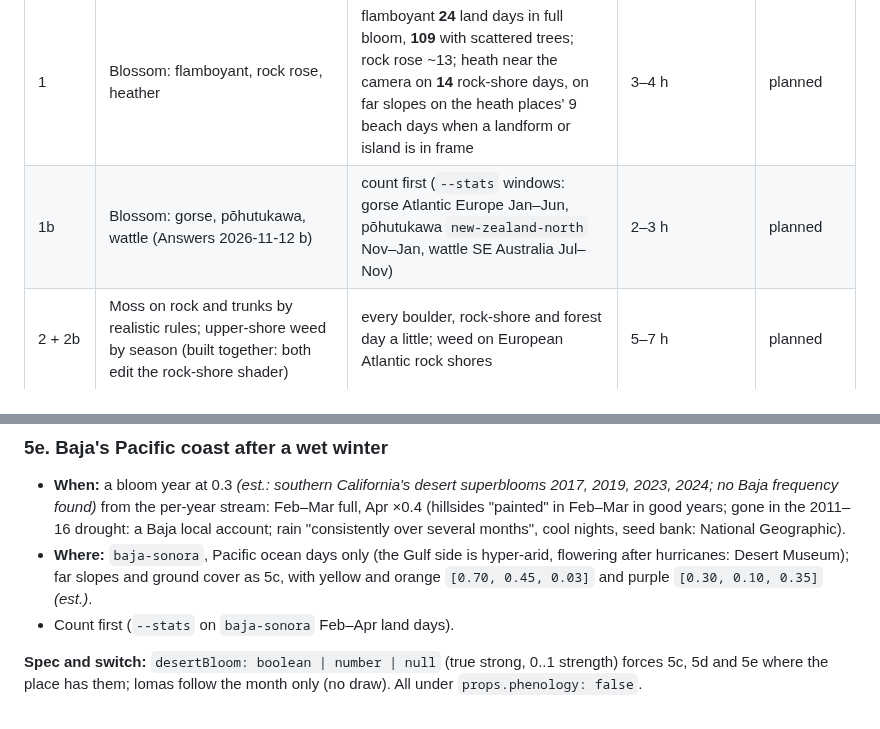
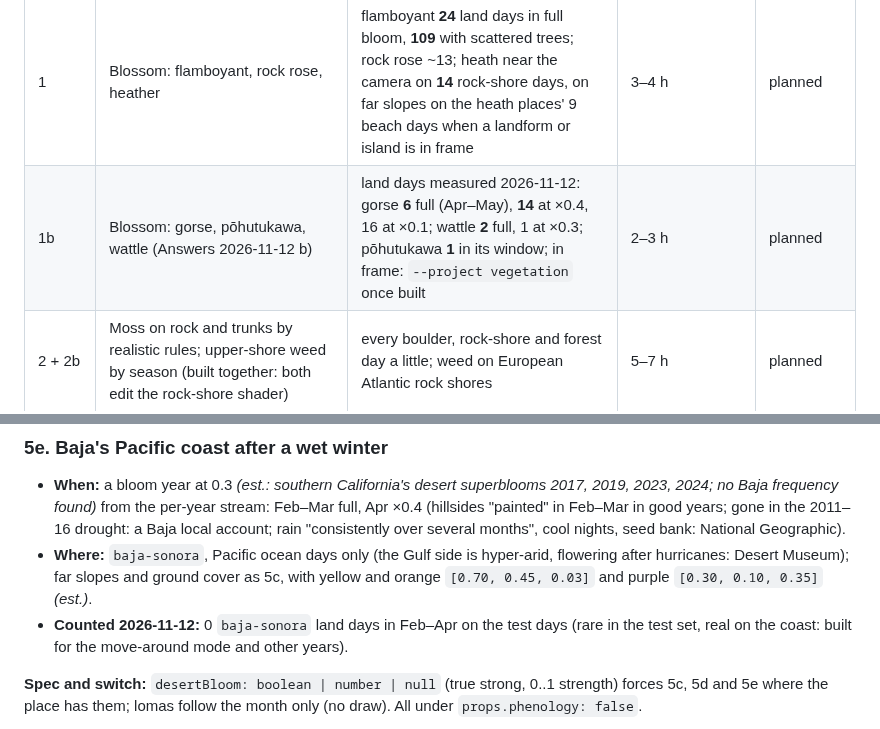
Before and after one commit to grandma67/amazing_sea_wallpaper, a Markdown page: knowledge/plans/NATURE_PLAN.md, 2 parts joined by grey strips. Drawn GitHub-style.

Commit message:
NATURE_PLAN: measured day counts for 1b and 5e
Co-Authored-By: Claude Opus 5.5 <noreply@anthropic.com>

```diff
--- a/knowledge/plans/NATURE_PLAN.md
+++ b/knowledge/plans/NATURE_PLAN.md
@@ -10,7 +10,7 @@ Bring the remaining living things on a coast into the season. Research and numbe
 | Phase | What | Days touched (of 1095, measured) | Estimate | Status |
 |---|---|---|---|---|
 | 1 | Blossom: flamboyant, rock rose, heather | flamboyant **24** land days in full bloom, **109** with scattered trees; rock rose ~13; heath near the camera on **14** rock-shore days, on far slopes on the heath places' 9 beach days when a landform or island is in frame | 3–4 h | planned |
-| 1b | Blossom: gorse, pōhutukawa, wattle (Answers 2026-11-12 b) | count first (`--stats` windows: gorse Atlantic Europe Jan–Jun, pōhutukawa `new-zealand-north` Nov–Jan, wattle SE Australia Jul–Nov) | 2–3 h | planned |
+| 1b | Blossom: gorse, pōhutukawa, wattle (Answers 2026-11-12 b) | land days measured 2026-11-12: gorse **6** full (Apr–May), **14** at ×0.4, 16 at ×0.1; wattle **2** full, 1 at ×0.3; pōhutukawa **1** in its window; in frame: `--project vegetation` once built | 2–3 h | planned |
 | 2 + 2b | Moss on rock and trunks by realistic rules; upper-shore weed by season (built together: both edit the rock-shore shader) | every boulder, rock-shore and forest day a little; weed on European Atlantic rock shores | 5–7 h | planned |
 | 3 | Fireflies and glow-worms, single-flash streaks | **11** eligible land nights (recounted 2026-11-12 with the dusk rule); **~4** after the wind, rain and mangrove rules; fewer after moon and in-frame filters | 5–7 h | planned (build: real on those nights) |
 | 4 | Seasons for PLAN_BIOMES 14 animals; a `eucalyptus` kind (Australia native, California groves) for the monarchs | per animal; eucalyptus on every Australian and Californian land day with trees | ~0.5 h each + the animal (2–4 h each, own plan); eucalyptus 2–3 h | with phase 14 |
@@ -614,7 +614,8 @@ Atiquipa, Lachay pages).
 - **Where:** `baja-sonora`, Pacific ocean days only (the Gulf side is hyper-arid, flowering after
   hurricanes: Desert Museum); far slopes and ground cover as 5c, with yellow and orange
   `[0.70, 0.45, 0.03]` and purple `[0.30, 0.10, 0.35]` *(est.)*.
-- Count first (`--stats` on `baja-sonora` Feb–Apr land days).
+- **Counted 2026-11-12:** 0 `baja-sonora` land days in Feb–Apr on the test days (rare in the
+  test set, real on the coast: built for the move-around mode and other years).
 
 **Spec and switch:** `desertBloom: boolean | number | null` (true strong, 0..1 strength) forces
 5c, 5d and 5e where the place has them; lomas follow the month only (no draw). All under
```
